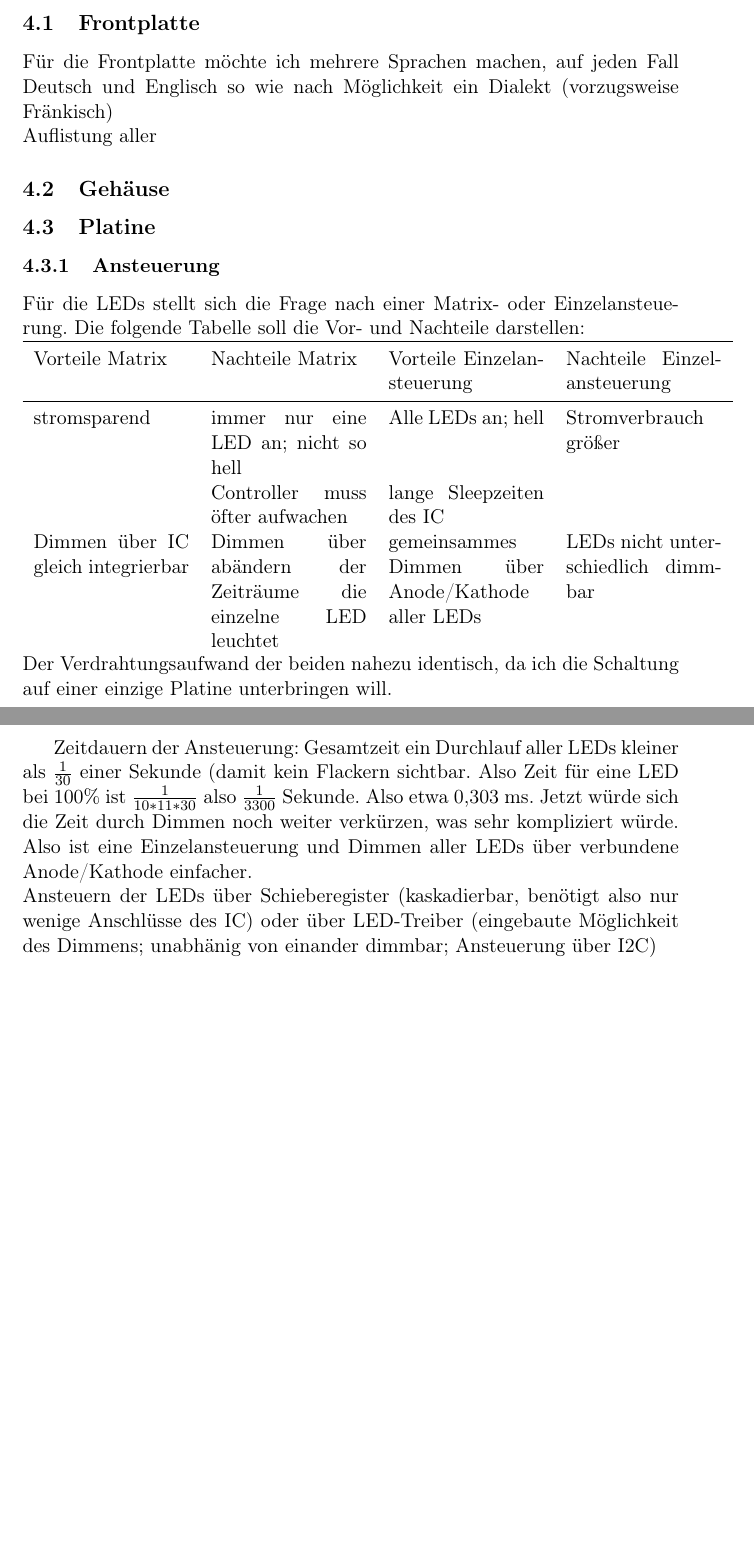
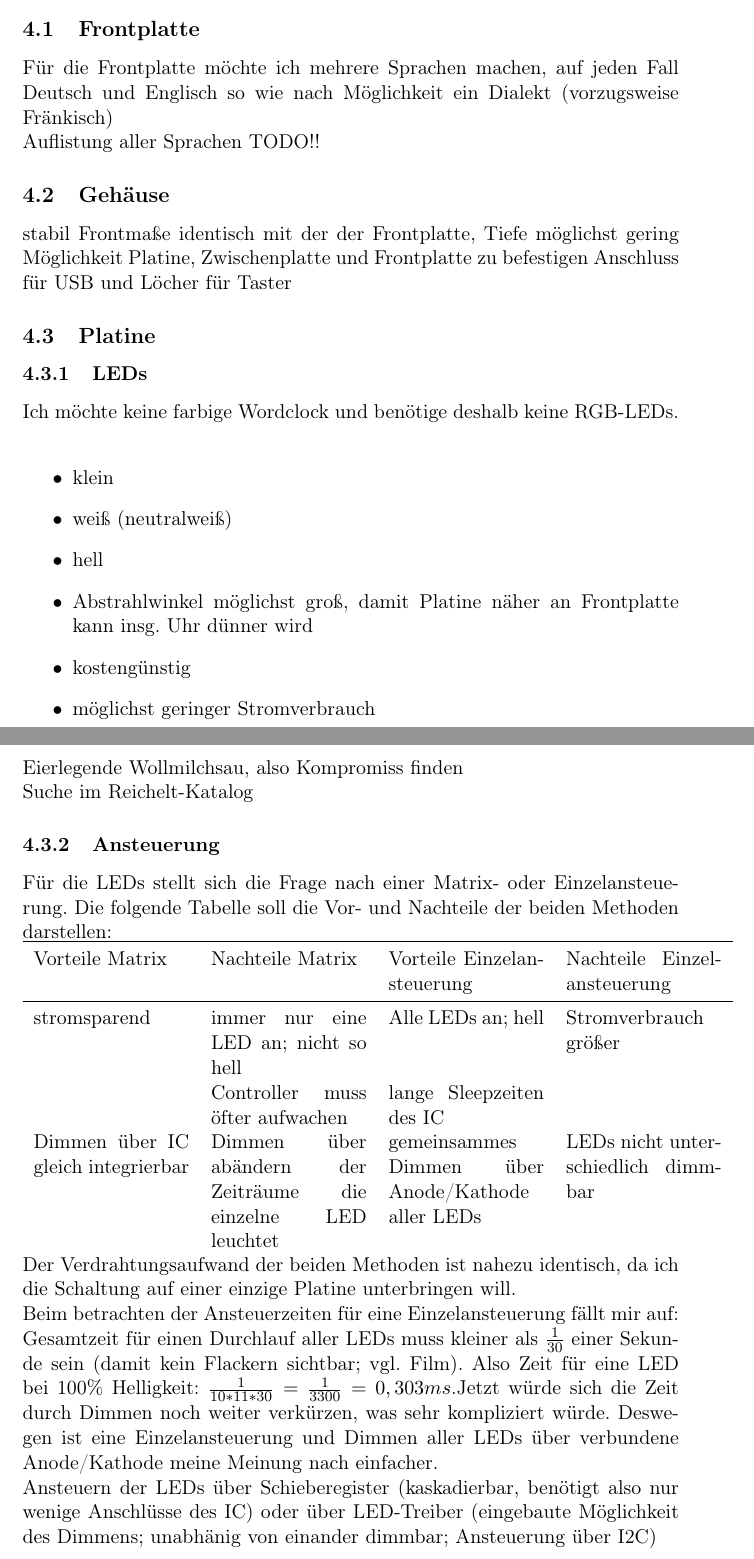
Before and after one commit to pfanchri/Wordclock, a LaTeX document (Pflichtenheft/Pflichtenheft.tex): two parts of pages 6 and 7 of 7, joined at a grey line, cut so that both start at the same text, the shorter picture padded with empty space. Compiled offline with pdfLaTeX.

Commit message:
Pflichtenheft erweitert

```diff
--- a/Pflichtenheft/Pflichtenheft.tex
+++ b/Pflichtenheft/Pflichtenheft.tex
@@ -83,12 +83,29 @@ Standfuß (standsicher)
 
 \subsection{Frontplatte}
 Für die Frontplatte möchte ich mehrere Sprachen machen, auf jeden Fall Deutsch und Englisch so wie nach Möglichkeit ein Dialekt (vorzugsweise Fränkisch)\\
-Auflistung aller
+Auflistung aller Sprachen TODO!!
 \subsection{Gehäuse}
+stabil
+Frontmaße identisch mit der der Frontplatte, Tiefe möglichst gering
+Möglichkeit Platine, Zwischenplatte und Frontplatte zu befestigen
+Anschluss für USB und Löcher für Taster
+\subsection{Platine}
+\subsubsection{LEDs}
+Ich möchte keine farbige Wordclock und benötige deshalb keine RGB-LEDs. \\
+\begin{itemize}
+\item klein
+\item weiß (neutralweiß)
+\item hell
+\item Abstrahlwinkel möglichst groß, damit Platine näher an Frontplatte kann insg. Uhr dünner wird
+\item kostengünstig
+\item möglichst geringer Stromverbrauch
+\end{itemize}
+Eierlegende Wollmilchsau, also Kompromiss finden\\
+Suche im Reichelt-Katalog
 
-\subsection{Platine}
+
 \subsubsection{Ansteuerung}
-Für die LEDs stellt sich die Frage nach einer Matrix- oder Einzelansteuerung. Die folgende Tabelle soll die Vor- und Nachteile darstellen:\\
+Für die LEDs stellt sich die Frage nach einer Matrix- oder Einzelansteuerung. Die folgende Tabelle soll die Vor- und Nachteile der beiden Methoden darstellen:\\
 \begin{tabular}[]{p{3cm}p{3cm}p{3cm}p{3cm}}
 	\toprule
 	Vorteile Matrix & Nachteile Matrix & Vorteile Einzelansteuerung  & Nachteile Einzelansteuerung\\
@@ -97,15 +114,9 @@ Für die LEDs stellt sich die Frage nach einer Matrix- oder Einzelansteuerung. D
 	&Controller muss öfter aufwachen & lange Sleepzeiten des IC\\
 	Dimmen über IC gleich integrierbar & Dimmen über abändern der Zeiträume die einzelne LED leuchtet & gemeinsammes Dimmen über Anode/Kathode aller LEDs & LEDs nicht unterschiedlich dimmbar
 \end{tabular}
-Der Verdrahtungsaufwand der beiden nahezu identisch, da ich die Schaltung auf einer einzige Platine unterbringen will.\\
-
-
-
-
-
-
-Zeitdauern der Ansteuerung:
-Gesamtzeit ein Durchlauf aller LEDs kleiner als $1\over30$ einer Sekunde (damit kein Flackern sichtbar. Also Zeit für eine LED bei 100\% ist $1\over10*11*30$ also $1\over 3300$ Sekunde. Also etwa 0,303 ms. Jetzt würde sich die Zeit durch Dimmen noch weiter verkürzen, was sehr kompliziert würde. Also ist eine Einzelansteuerung und Dimmen aller LEDs über verbundene Anode/Kathode einfacher.\\
+Der Verdrahtungsaufwand der beiden Methoden ist nahezu identisch, da ich die Schaltung auf einer einzige Platine unterbringen will.\\
+Beim betrachten der Ansteuerzeiten für eine Einzelansteuerung fällt mir auf:\\
+Gesamtzeit für einen Durchlauf aller LEDs muss kleiner als $1\over30$ einer Sekunde sein (damit kein Flackern sichtbar; vgl. Film). Also Zeit für eine LED bei 100\% Helligkeit: $\frac{1}{10*11*30} = \frac{1}{3300}=0,303ms$.Jetzt würde sich die Zeit durch Dimmen noch weiter verkürzen, was sehr kompliziert würde. Deswegen ist eine Einzelansteuerung und Dimmen aller LEDs über verbundene Anode/Kathode meine Meinung nach einfacher.\\
 Ansteuern der LEDs über Schieberegister (kaskadierbar, benötigt also nur wenige Anschlüsse des IC) oder über LED-Treiber (eingebaute Möglichkeit des Dimmens; unabhänig von einander dimmbar; Ansteuerung über I2C)
 
 
```
Also changed, not shown: Pflichtenheft/Pflichtenheft.pdf, 4 other files.
